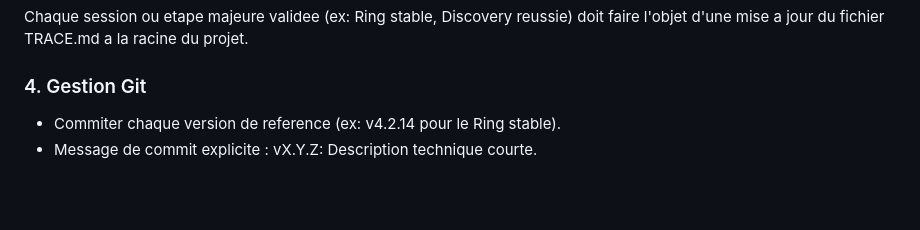
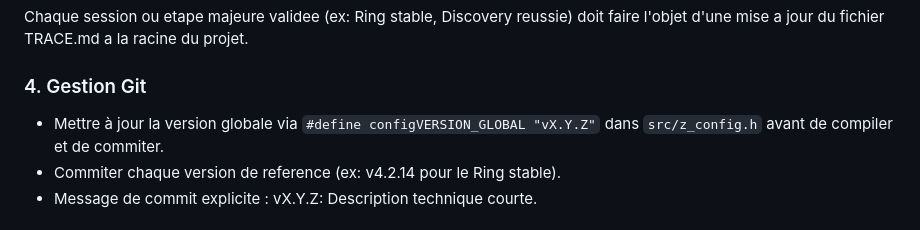
Before and after one commit to zirco999-star/bacnet_2_mqtt, a Markdown page: GEMINI.md, the part around the change. Rendered like a GitHub page; blank space fills up the shorter version.

Commit message:
v7.0.0: Mise a jour des directives de versionnage dans GEMINI.md

```diff
--- a/GEMINI.md
+++ b/GEMINI.md
@@ -34,6 +34,7 @@ Utiliser impérativement les scripts du dossier `utils` :
 Chaque session ou etape majeure validee (ex: Ring stable, Discovery reussie) doit faire l'objet d'une mise a jour du fichier TRACE.md a la racine du projet.
 
 ### 4. Gestion Git
+- Mettre à jour la version globale via `#define configVERSION_GLOBAL "vX.Y.Z"` dans `src/z_config.h` avant de compiler et de commiter.
 - Commiter chaque version de reference (ex: v4.2.14 pour le Ring stable).
 - Message de commit explicite : vX.Y.Z: Description technique courte.
 
```
